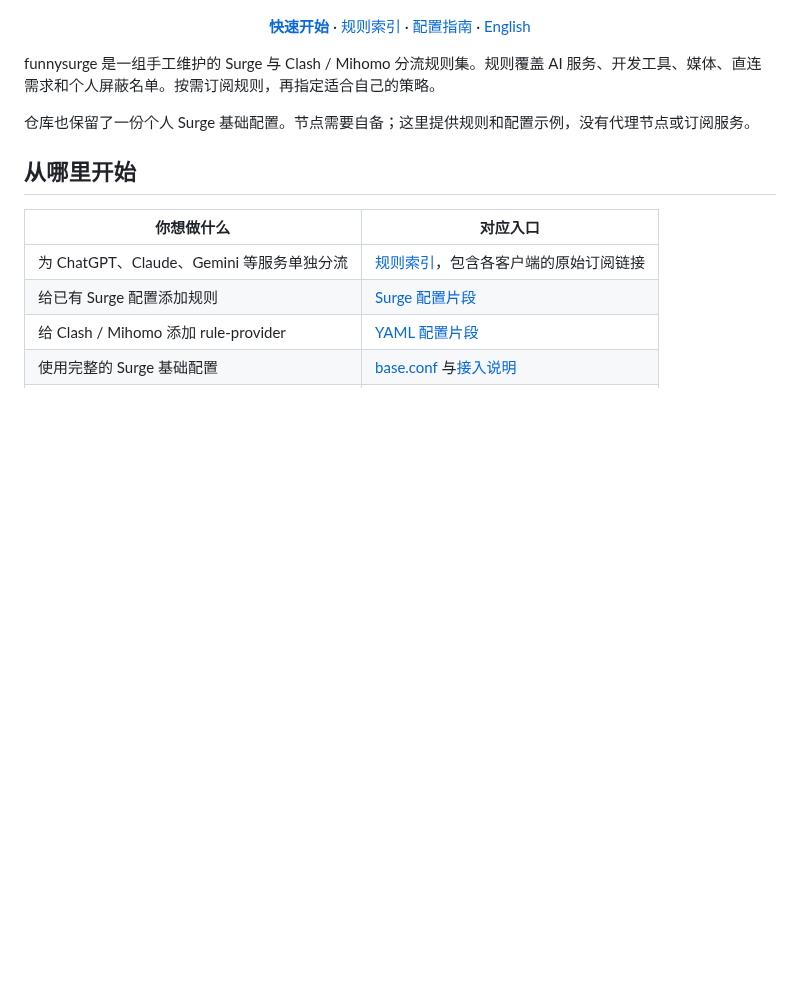
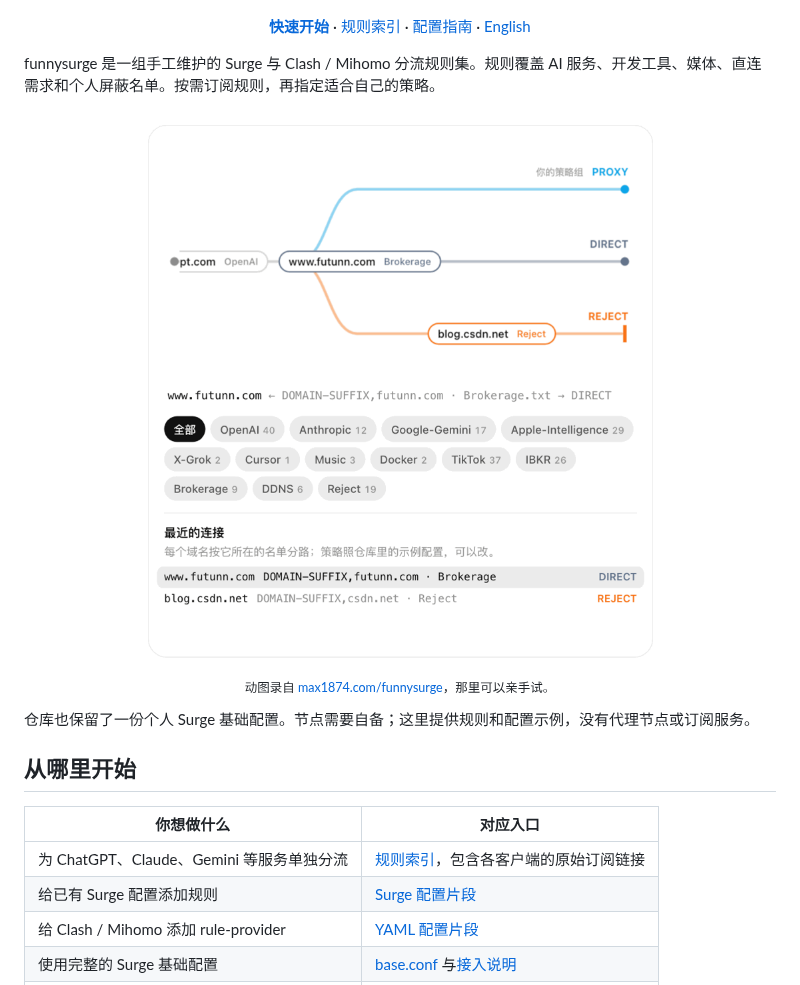
Before and after one commit to max1874/funnysurge, a Markdown page: README.zh-Hans.md, the part around the change. GitHub-like rendering; pictures changed too: assets/demo.zh.gif (added); blank space fills up the shorter version.

```diff
--- a/README.zh-Hans.md
+++ b/README.zh-Hans.md
@@ -12,6 +12,12 @@
 </div>
 
 funnysurge 是一组手工维护的 Surge 与 Clash / Mihomo 分流规则集。规则覆盖 AI 服务、开发工具、媒体、直连需求和个人屏蔽名单。按需订阅规则，再指定适合自己的策略。
+
+<p align="center">
+  <a href="https://max1874.com/funnysurge/"><img src="assets/demo.zh.gif" width="600" alt="域名按所在的名单分到 PROXY、DIRECT 或 REJECT"></a>
+  <br>
+  <sub>动图录自 <a href="https://max1874.com/funnysurge/">max1874.com/funnysurge</a>，那里可以亲手试。</sub>
+</p>
 
 仓库也保留了一份个人 Surge 基础配置。节点需要自备；这里提供规则和配置示例，没有代理节点或订阅服务。
 
```
Also changed, not shown: README.md (+6 -0 lines), assets/demo.en.gif (added).
